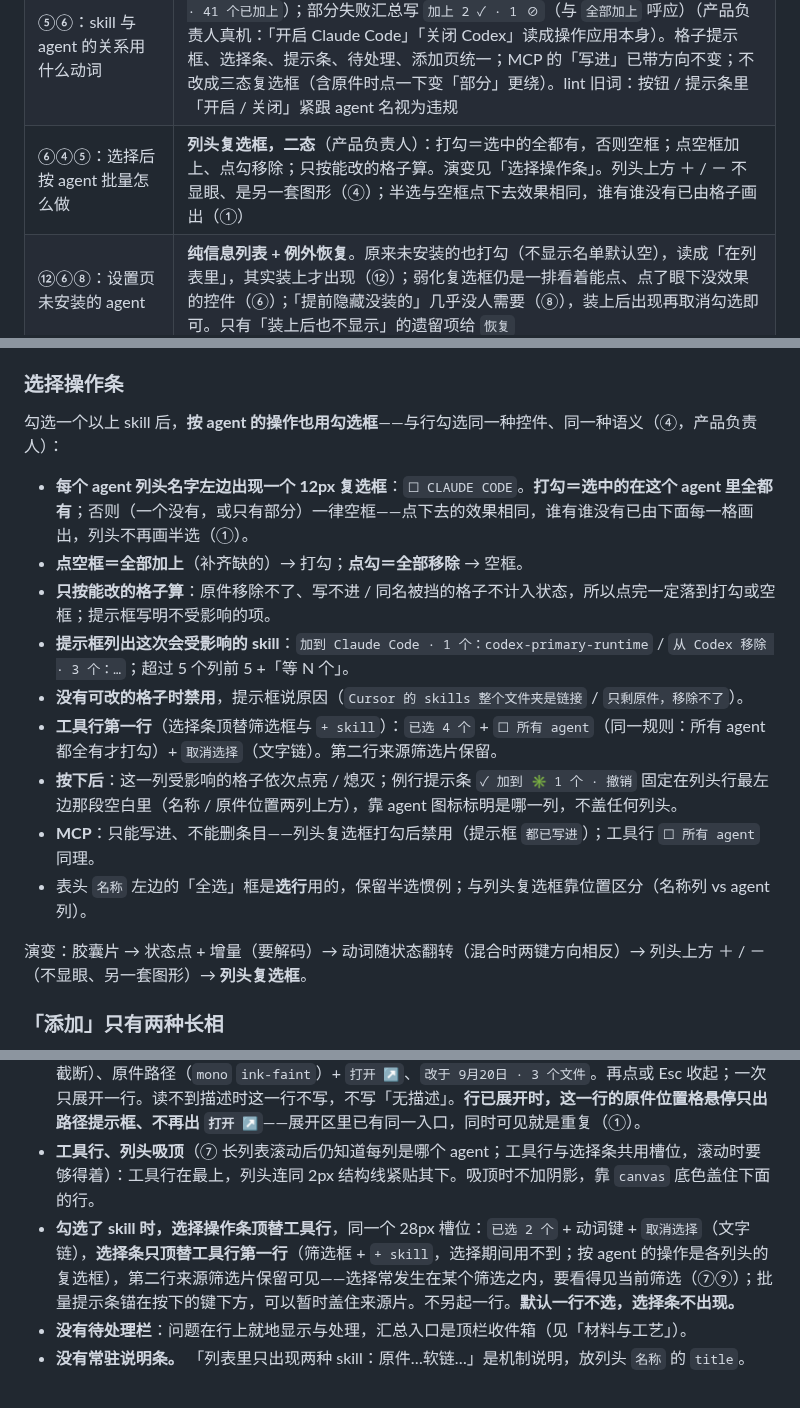
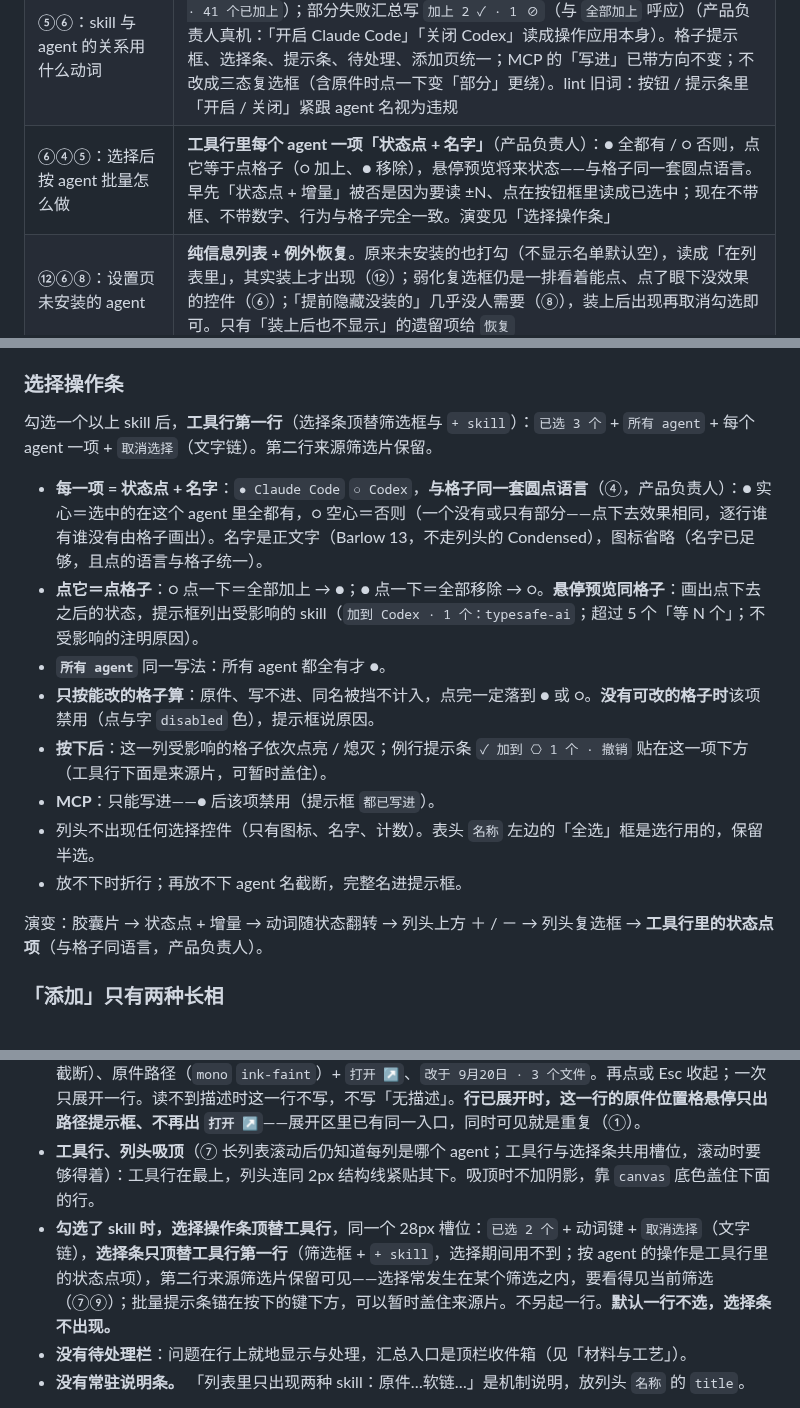
Before and after one commit to zhengjiaqiao/sophia, a Markdown page: docs/DESIGN.md, 3 parts joined by grey strips. Drawn GitHub-style.

Commit message:
docs(design): 按 agent 的批量操作改为工具行里的状态点项，与格子同语言

```diff
--- a/docs/DESIGN.md
+++ b/docs/DESIGN.md
@@ -278,7 +278,7 @@ components:
 | ⑦ ⑬ ⑤ 对 ①：来源用分组还是「原件位置」列 | **恢复列、取消分组**（产品负责人确认）：位置信息常驻视线，认出而非回忆（⑦）；同名两行一眼看出在哪两个目录；控制感（⑬）；文件类工具惯例（⑤）。第 1 / 3 轮「删列改分组」只算了逐行重复的成本（①），没算位置离开视线的成本。分组 + 列会逐行重复，所以换结构而不是叠加；按位置筛选用工具行的筛选片 |
 | ④⑥⑧ 对 ⑤：自动添加规则的主视图入口 | **只在添加页**。演变：组头开关 → 列头下拉（随恢复原件位置列）→ 仅添加页。列头下拉那版把导航（筛选）和配置（规则）塞进一个外观像筛选的控件（④⑥），`▾` 被读成排序、`→` 在同一处有三种意思；规则的念头产生在添加页挑来源时，主视图不是念头产生处，多入口准则的前提不成立；规则低频（⑧），一处管好。规则在后台做事时的提示条保留（⑨⑬） |
 | ⑤⑥：skill 与 agent 的关系用什么动词 | **带方向：`加到 X` / `从 X 移除`**；状态名同步为 `已加上` / `未加上`（列头 `Claude Code · 41 个已加上`）；部分失败汇总写 `加上 2 ✓ · 1 ⊘`（与 `全部加上` 呼应）（产品负责人真机：「开启 Claude Code」「关闭 Codex」读成操作应用本身）。格子提示框、选择条、提示条、待处理、添加页统一；MCP 的「写进」已带方向不变；不改成三态复选框（含原件时点一下变「部分」更绕）。lint 旧词：按钮 / 提示条里「开启 / 关闭」紧跟 agent 名视为违规 |
-| ⑥④⑤：选择后按 agent 批量怎么做 | **列头复选框，二态**（产品负责人）：打勾＝选中的全都有，否则空框；点空框加上、点勾移除；只按能改的格子算。演变见「选择操作条」。列头上方 ＋ / － 不显眼、是另一套图形（④）；半选与空框点下去效果相同，谁有谁没有已由格子画出（①） |
+| ⑥④⑤：选择后按 agent 批量怎么做 | **工具行里每个 agent 一项「状态点 + 名字」**（产品负责人）：● 全都有 / ○ 否则，点它等于点格子（○ 加上、● 移除），悬停预览将来状态——与格子同一套圆点语言。早先「状态点 + 增量」被否是因为要读 ±N、点在按钮框里读成已选中；现在不带框、不带数字、行为与格子完全一致。演变见「选择操作条」 |
 | ⑫⑥⑧：设置页未安装的 agent | **纯信息列表 + 例外恢复**。原来未安装的也打勾（不显示名单默认空），读成「在列表里」，其实装上才出现（⑫）；弱化复选框仍是一排看着能点、点了眼下没效果的控件（⑥）；「提前隐藏没装的」几乎没人需要（⑧），装上后出现再取消勾选即可。只有「装上后也不显示」的遗留项给 `恢复` |
 | ⑦⑧⑨④：按来源筛选用什么 | **筛选片平铺在工具行第二行，列头只排序**。演变：筛选片 → 删（与组头重复、来源多时比面板宽）→ 列头漏斗 → 筛选片平铺。删的两个理由都已不成立：分组取消了；过宽用折行解决、不藏选项。漏斗把选项收进下拉，违反 ⑦（此前反对「来源收进下拉」用的正是这条），且列头同时承担排序与筛选（④） |
 
@@ -704,19 +704,18 @@ components:
 
 ### 选择操作条
 
-勾选一个以上 skill 后，**按 agent 的操作也用勾选框**——与行勾选同一种控件、同一种语义（④，产品负责人）：
+勾选一个以上 skill 后，**工具行第一行**（选择条顶替筛选框与 `+ skill`）：`已选 3 个` + `所有 agent` + 每个 agent 一项 + `取消选择`（文字链）。第二行来源筛选片保留。
 
-- **每个 agent 列头名字左边出现一个 12px 复选框**：`☐ CLAUDE CODE`。**打勾＝选中的在这个 agent 里全都有**；否则（一个没有，或只有部分）一律空框——点下去的效果相同，谁有谁没有已由下面每一格画出，列头不再画半选（①）。
-- **点空框＝全部加上**（补齐缺的）→ 打勾；**点勾＝全部移除** → 空框。
-- **只按能改的格子算**：原件移除不了、写不进 / 同名被挡的格子不计入状态，所以点完一定落到打勾或空框；提示框写明不受影响的项。
-- **提示框列出这次会受影响的 skill**：`加到 Claude Code · 1 个：codex-primary-runtime` / `从 Codex 移除 · 3 个：…`；超过 5 个列前 5 +「等 N 个」。
-- **没有可改的格子时禁用**，提示框说原因（`Cursor 的 skills 整个文件夹是链接` / `只剩原件，移除不了`）。
-- **工具行第一行**（选择条顶替筛选框与 `+ skill`）：`已选 4 个` + `☐ 所有 agent`（同一规则：所有 agent 都全有才打勾）+ `取消选择`（文字链）。第二行来源筛选片保留。
-- **按下后**：这一列受影响的格子依次点亮 / 熄灭；例行提示条 `✓ 加到 ✳ 1 个 · 撤销` 固定在列头行最左边那段空白里（名称 / 原件位置两列上方），靠 agent 图标标明是哪一列，不盖任何列头。
-- **MCP**：只能写进、不能删条目——列头复选框打勾后禁用（提示框 `都已写进`）；工具行 `☐ 所有 agent` 同理。
-- 表头 `名称` 左边的「全选」框是**选行**用的，保留半选惯例；与列头复选框靠位置区分（名称列 vs agent 列）。
+- **每一项 = 状态点 + 名字**：`● Claude Code` `○ Codex`，**与格子同一套圆点语言**（④，产品负责人）：● 实心＝选中的在这个 agent 里全都有，○ 空心＝否则（一个没有或只有部分——点下去效果相同，逐行谁有谁没有由格子画出）。名字是正文字（Barlow 13，不走列头的 Condensed），图标省略（名字已足够，且点的语言与格子统一）。
+- **点它＝点格子**：○ 点一下＝全部加上 → ●；● 点一下＝全部移除 → ○。**悬停预览同格子**：画出点下去之后的状态，提示框列出受影响的 skill（`加到 Codex · 1 个：typesafe-ai`；超过 5 个「等 N 个」；不受影响的注明原因）。
+- **`所有 agent`** 同一写法：所有 agent 都全有才 ●。
+- **只按能改的格子算**：原件、写不进、同名被挡不计入，点完一定落到 ● 或 ○。**没有可改的格子时**该项禁用（点与字 `disabled` 色），提示框说原因。
+- **按下后**：这一列受影响的格子依次点亮 / 熄灭；例行提示条 `✓ 加到 ⎔ 1 个 · 撤销` 贴在这一项下方（工具行下面是来源片，可暂时盖住）。
+- **MCP**：只能写进——● 后该项禁用（提示框 `都已写进`）。
+- 列头不出现任何选择控件（只有图标、名字、计数）。表头 `名称` 左边的「全选」框是选行用的，保留半选。
+- 放不下时折行；再放不下 agent 名截断，完整名进提示框。
 
-演变：胶囊片 → 状态点 + 增量（要解码）→ 动词随状态翻转（混合时两键方向相反）→ 列头上方 ＋ / －（不显眼、另一套图形）→ **列头复选框**。
+演变：胶囊片 → 状态点 + 增量 → 动词随状态翻转 → 列头上方 ＋ / － → 列头复选框 → **工具行里的状态点项**（与格子同语言，产品负责人）。
 
 ### 「添加」只有两种长相
 
@@ -867,7 +866,7 @@ components:
 - **列头只排序**（④ 一个控件一个职责）：点列头文字＝排序，**当前的排序依据列常显 `↑ / ↓`**（默认按名称升序时 `名称 56 ↑` 也显示，Finder 惯例）；所有可排序列头统一此规则。`原件位置` 点文字即按位置排序（同来源聚拢）。
 - **点 skill 名字，该行就地展开详情**（不做右侧常驻详情栏）：名字前 12px `▸ / ▾`；展开区左沿与名字对齐、不跨进 agent 列，内容：描述（取自 `SKILL.md` frontmatter 的 `description`，`ink-mute` 13，不截断）、原件路径（`mono` `ink-faint`）+ `打开 ↗`、`改于 9月20日 · 3 个文件`。再点或 Esc 收起；一次只展开一行。读不到描述时这一行不写，不写「无描述」。**行已展开时，这一行的原件位置格悬停只出路径提示框、不再出 `打开 ↗`**——展开区里已有同一入口，同时可见就是重复（①）。
 - **工具行、列头吸顶**（⑦ 长列表滚动后仍知道每列是哪个 agent；工具行与选择条共用槽位，滚动时要够得着）：工具行在最上，列头连同 2px 结构线紧贴其下。吸顶时不加阴影，靠 `canvas` 底色盖住下面的行。
-- **勾选了 skill 时，选择操作条顶替工具行**，同一个 28px 槽位：`已选 2 个` + 动词键 + `取消选择`（文字链），**选择条只顶替工具行第一行**（筛选框 + `+ skill`，选择期间用不到；按 agent 的操作是各列头的复选框），第二行来源筛选片保留可见——选择常发生在某个筛选之内，要看得见当前筛选（⑦⑨）；批量提示条锚在按下的键下方，可以暂时盖住来源片。不另起一行。**默认一行不选，选择条不出现。**
+- **勾选了 skill 时，选择操作条顶替工具行**，同一个 28px 槽位：`已选 2 个` + 动词键 + `取消选择`（文字链），**选择条只顶替工具行第一行**（筛选框 + `+ skill`，选择期间用不到；按 agent 的操作是工具行里的状态点项），第二行来源筛选片保留可见——选择常发生在某个筛选之内，要看得见当前筛选（⑦⑨）；批量提示条锚在按下的键下方，可以暂时盖住来源片。不另起一行。**默认一行不选，选择条不出现。**
 - **没有待处理栏**：问题在行上就地显示与处理，汇总入口是顶栏收件箱（见「材料与工艺」）。
 - **没有常驻说明条。** 「列表里只出现两种 skill：原件…软链…」是机制说明，放列头 `名称` 的 `title`。
 
```
